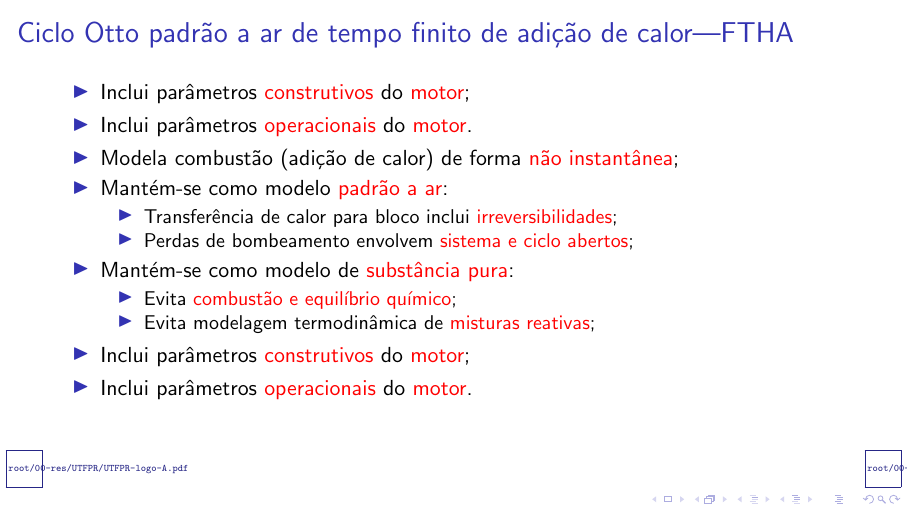
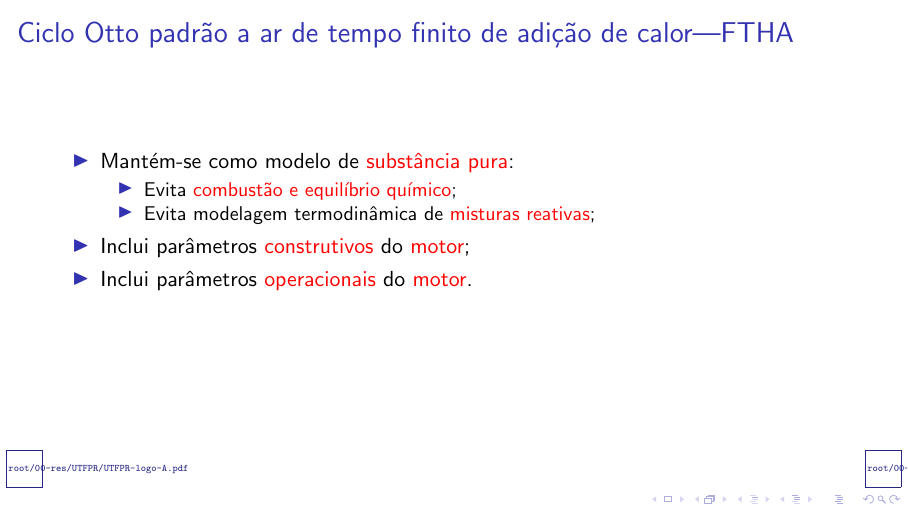
Before and after one commit to CNThermSci/ApplThermSci, LaTeX slides (ApplEngTherm/Part-C-Simulations/01-PureSubstance/01-FTHA/C0101-pt-PRES.tex, which reads ApplEngTherm/Part-C-Simulations/01-PureSubstance/01-FTHA/C0101-pt.tex): page 33 of 42 before the commit and page 30 of 39 after it. Compiled offline with pdfLaTeX.

Commit message:
UPD on the Introduction

```diff
--- a/ApplEngTherm/Part-C-Simulations/01-PureSubstance/01-FTHA/C0101-pt.tex
+++ b/ApplEngTherm/Part-C-Simulations/01-PureSubstance/01-FTHA/C0101-pt.tex
@@ -88,17 +88,12 @@
             \begin{itemize}
                 \item<2->  Interações \alert{simultâneas} de \alert{calor} e \alert{trabalho};
                 \item<3->  Tempos de motor \alert{discretizados} em \alert{sub-processos};
-                \item<4->  Elemento computacional: \alert{sub-processo localmente politrópico}.
+                \item<4->  Elemento computacional: sub-processo \alert{localmente politrópico}.
             \end{itemize}
             \item<2->  Mantém-se como modelo \alert{padrão a ar}:
             \begin{itemize}
                 \item<3->  Transferência de calor para bloco inclui \alert{irreversibilidades};
                 \item<4->  Perdas de bombeamento envolvem \alert{sistema e ciclo abertos};
-            \end{itemize}
-            \item<5->  Mantém-se como modelo de \alert{substância pura}:
-            \begin{itemize}
-                \item<6->  Evita \alert{combustão e equilíbrio químico};
-                \item<7->  Evita modelagem termodinâmica de \alert{misturas reativas};
             \end{itemize}
         \end{itemize}
     \end{frame}
@@ -108,14 +103,6 @@
     %-------------------------------------------------------------------------------------------
     \begin{frame}{Ciclo Otto padrão a ar de tempo finito de adição de calor---FTHA}\vspace*{-2em}
         \begin{itemize}
-            \item<8->  Inclui parâmetros \alert{construtivos} do \alert{motor};
-            \item<9->  Inclui parâmetros \alert{operacionais} do \alert{motor}.
-            \item<1->  Modela combustão (adição de calor) de forma \alert{não instantânea};
-            \item<2->  Mantém-se como modelo \alert{padrão a ar}:
-            \begin{itemize}
-                \item<3->  Transferência de calor para bloco inclui \alert{irreversibilidades};
-                \item<4->  Perdas de bombeamento envolvem \alert{sistema e ciclo abertos};
-            \end{itemize}
             \item<5->  Mantém-se como modelo de \alert{substância pura}:
             \begin{itemize}
                 \item<6->  Evita \alert{combustão e equilíbrio químico};
```
